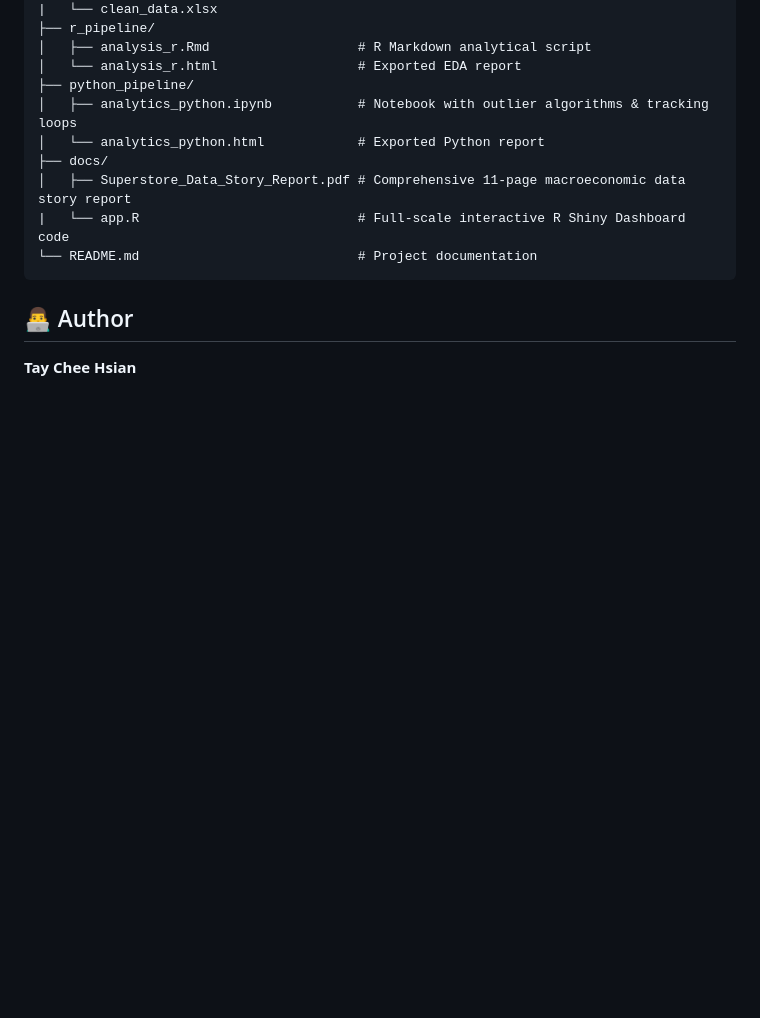
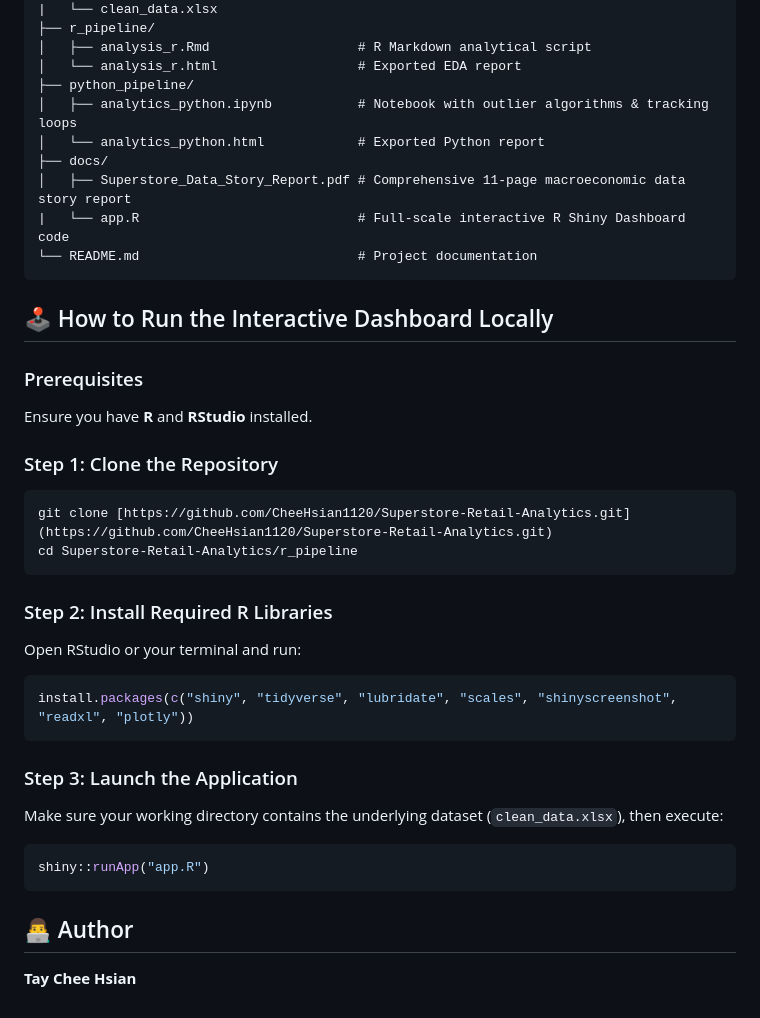
Before and after one commit to CheeHsian1120/Superstore-Retail-Analytics, a Markdown page: README.md, the part around the change. GitHub-like rendering; blank space fills up the shorter version.

Commit message:
Add local run instructions for interactive dashboard
Added instructions for running the interactive dashboard locally, including prerequisites, cloning the repository, installing required R libraries, and launching the application.

````diff
--- a/README.md
+++ b/README.md
@@ -74,5 +74,26 @@ Going beyond traditional internal metrics, this project features a **Macroeconom
 └── README.md                            # Project documentation
 ```
 
+## 🕹️ How to Run the Interactive Dashboard Locally
+
+### Prerequisites
+Ensure you have **R** and **RStudio** installed.
+
+### Step 1: Clone the Repository
+```bash
+git clone [https://github.com/CheeHsian1120/Superstore-Retail-Analytics.git](https://github.com/CheeHsian1120/Superstore-Retail-Analytics.git)
+cd Superstore-Retail-Analytics/r_pipeline
+```
+### Step 2: Install Required R Libraries
+Open RStudio or your terminal and run:
+```r
+install.packages(c("shiny", "tidyverse", "lubridate", "scales", "shinyscreenshot", "readxl", "plotly"))
+```
+### Step 3: Launch the Application
+Make sure your working directory contains the underlying dataset (`clean_data.xlsx`), then execute:
+```r
+shiny::runApp("app.R")
+```
+
 ## 👨‍💻 Author
 **Tay Chee Hsian**
````
